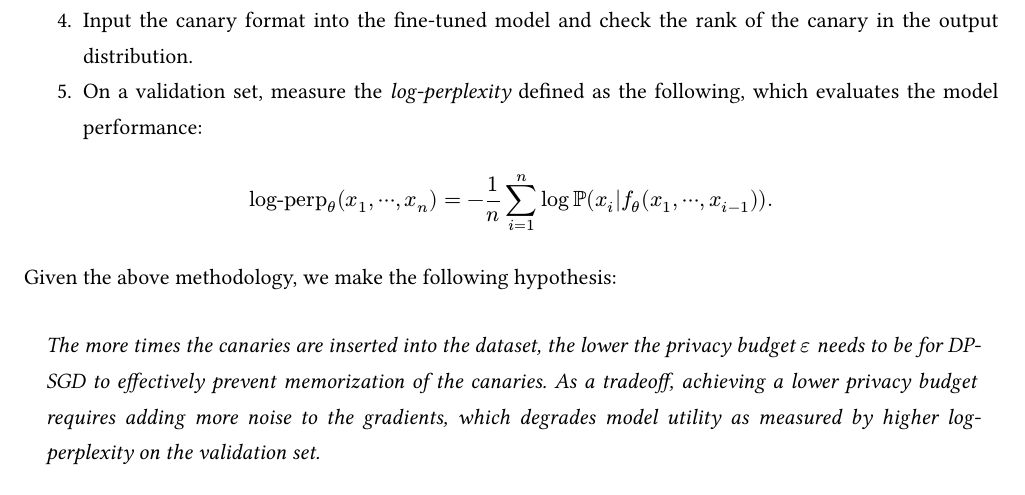
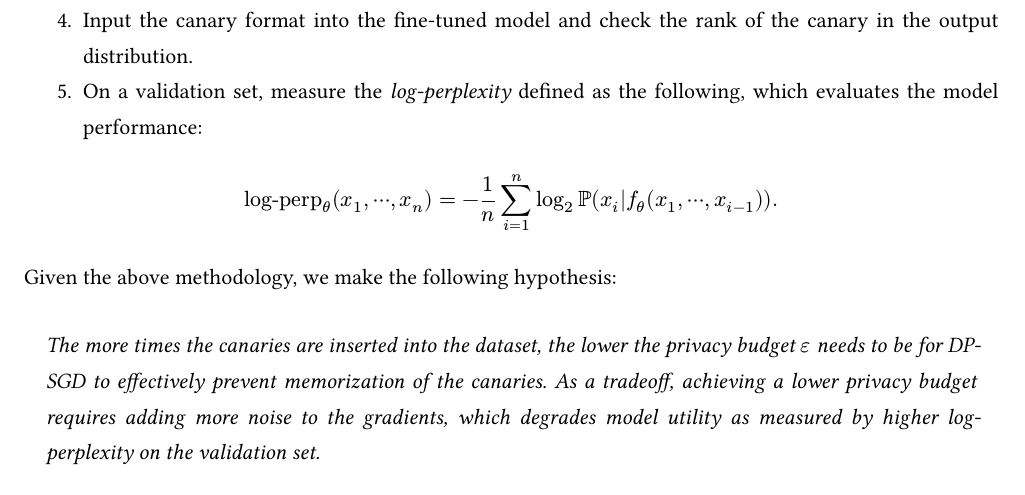
Before and after one commit to BullDF/dp-finetuned-llms, a Typst document (proposal/proposal.typ): part of page 2 of 3, cut so that both start at the same text. The pictures show the PDF file proposal/proposal.pdf that the author committed with the source.

Commit message:
Revert log to log_2 in log-perplexity formula

```diff
--- a/proposal/proposal.typ
+++ b/proposal/proposal.typ
@@ -133,7 +133,7 @@ The proposed methodology is as follows:
 4. Input the canary format into the fine-tuned model and check the rank of the canary in the output distribution.
 5. On a validation set, measure the _log-perplexity_ defined as the following, which evaluates the model performance:
 $
-  "log-perp"_theta (x_1, dots.h.c, x_n) = -1/n sum_(i=1)^n log bb(P)(x_i|f_theta (x_1, dots.h.c, x_(i-1))).
+  "log-perp"_theta (x_1, dots.h.c, x_n) = -1/n sum_(i=1)^n log_2 bb(P)(x_i|f_theta (x_1, dots.h.c, x_(i-1))).
 $
 
 Given the above methodology, we make the following hypothesis:
```
Also changed, not shown: proposal/proposal.pdf.
